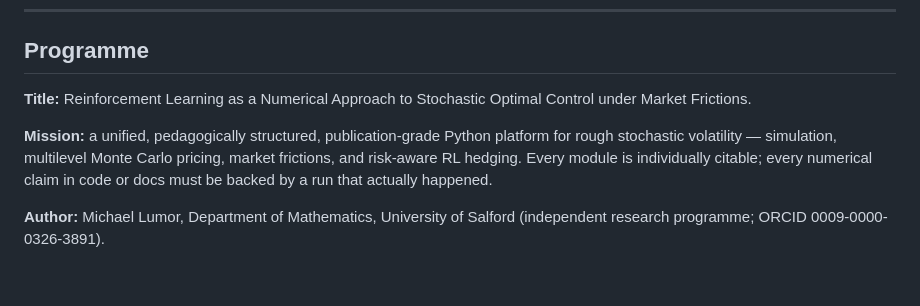
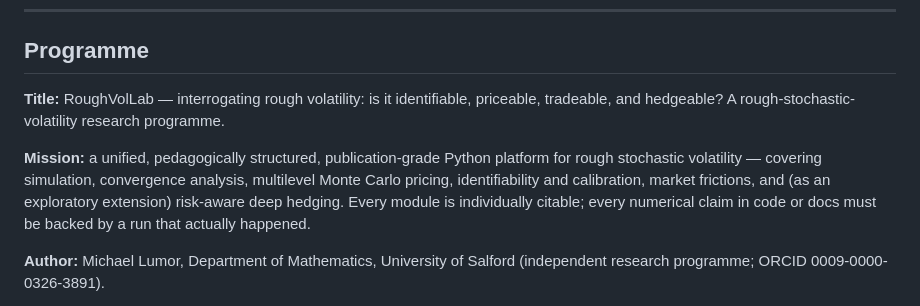
Before and after one commit to Michaellumor/roughvollab, a Markdown page: ROADMAP.md, the part around the change. GitHub-like rendering; blank space fills up the shorter version.

Commit message:
docs(ROADMAP): honest title/mission
Living-spec maintenance — the Programme Title/Mission was a stale relic of an early RL-centric plan
that elevated the one unbuilt component (RL hedging) to the project's defining thesis and contradicted
the ROADMAP's own arc list three lines down. Replaced with the README-consistent four-questions
framing (is rough volatility identifiable, priceable, tradeable, hedgeable? — the "?" honestly marking
the open ones, hedging flagged "as an exploratory extension"); the Mission now names what the project
actually became (convergence analysis, identifiability and calibration).

ONLY the Title and Mission paragraphs changed — the append-only decisions log (D1–D39), the arc list,
the author line, and the "read this first / never rewrite history" preamble are untouched.

Co-Authored-By: Claude Opus 4.8 <noreply@anthropic.com>

```diff
--- a/ROADMAP.md
+++ b/ROADMAP.md
@@ -9,14 +9,16 @@
 
 ## Programme
 
-**Title:** Reinforcement Learning as a Numerical Approach to Stochastic
-Optimal Control under Market Frictions.
+**Title:** RoughVolLab — interrogating rough volatility: is it identifiable,
+priceable, tradeable, and hedgeable? A rough-stochastic-volatility research
+programme.
 
 **Mission:** a unified, pedagogically structured, publication-grade Python
-platform for rough stochastic volatility — simulation, multilevel Monte
-Carlo pricing, market frictions, and risk-aware RL hedging. Every module is
-individually citable; every numerical claim in code or docs must be backed
-by a run that actually happened.
+platform for rough stochastic volatility — covering simulation, convergence
+analysis, multilevel Monte Carlo pricing, identifiability and calibration,
+market frictions, and (as an exploratory extension) risk-aware deep hedging.
+Every module is individually citable; every numerical claim in code or docs
+must be backed by a run that actually happened.
 
 **Author:** Michael Lumor, Department of Mathematics, University of Salford
 (independent research programme; ORCID 0009-0000-0326-3891).
```
